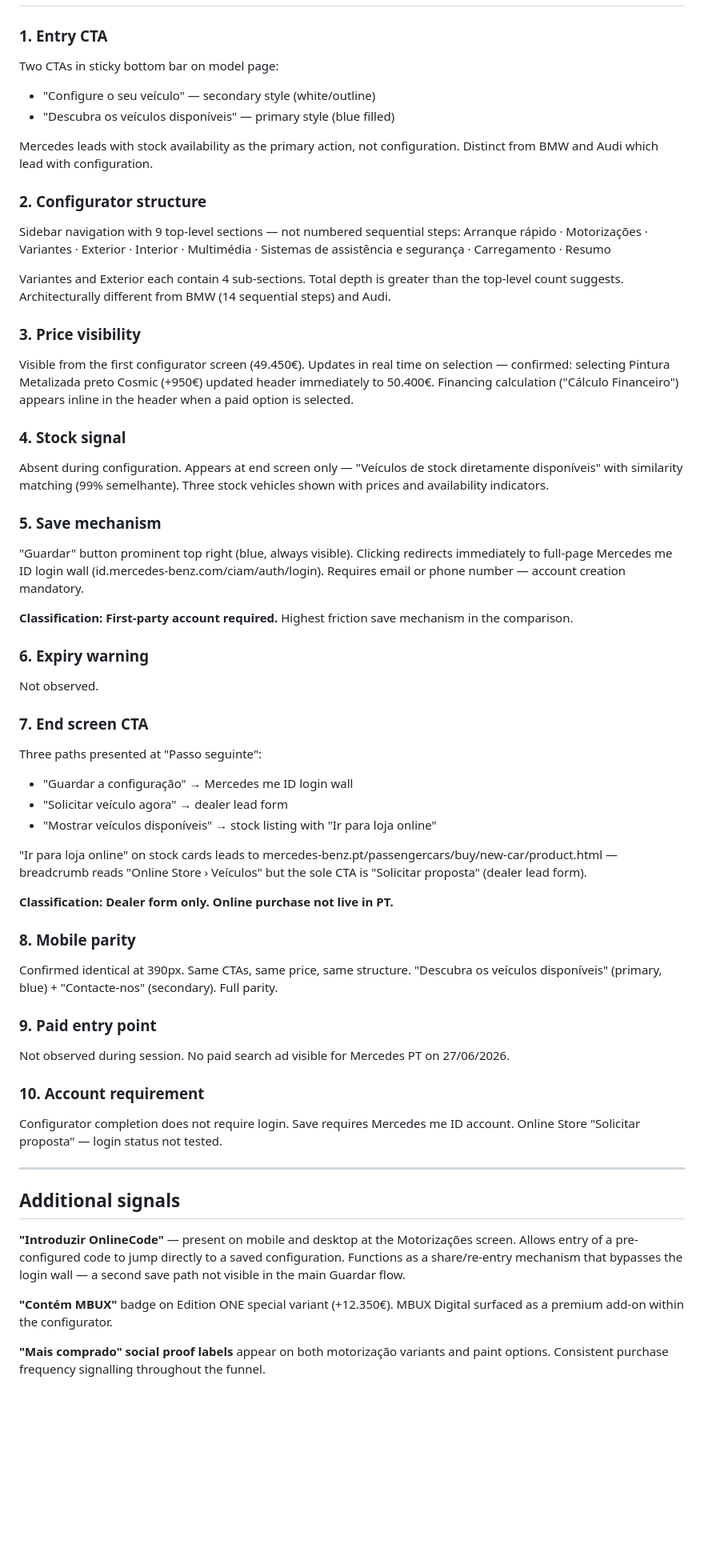
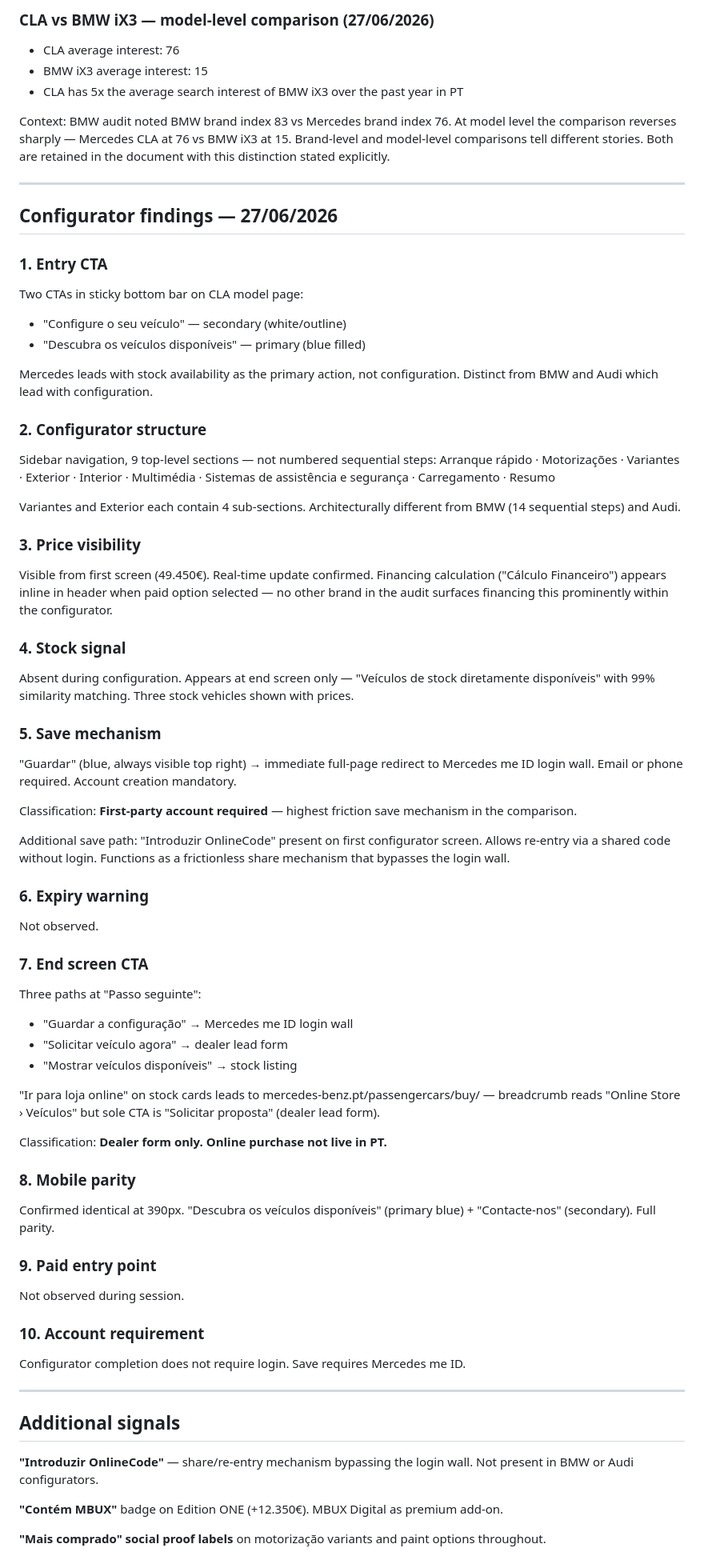
Before and after one commit to saramscruz/premium-auto-audit, a Markdown page: brands/mercedes-benz/findings.md, the part around one of its changes. Shown at 80% size. Drawn GitHub-style; blank space fills up the shorter version.

```diff
--- a/brands/mercedes-benz/findings.md
+++ b/brands/mercedes-benz/findings.md
@@ -17,57 +68,69 @@ Mercedes PT uses "Compra direta online" language and an "Online Store" breadcrum
+### CLA vs BMW iX3 — model-level comparison (27/06/2026)
+- CLA average interest: 76
+- BMW iX3 average interest: 15
+- CLA has 5x the average search interest of BMW iX3 over the past year in PT
+
+Context: BMW audit noted BMW brand index 83 vs Mercedes brand index 76. At model level the comparison reverses sharply — Mercedes CLA at 76 vs BMW iX3 at 15. Brand-level and model-level comparisons tell different stories. Both are retained in the document with this distinction stated explicitly.
+
+---
+
+## Configurator findings — 27/06/2026
 
 ### 1. Entry CTA
-Two CTAs in sticky bottom bar on model page:
-- "Configure o seu veículo" — secondary style (white/outline)
-- "Descubra os veículos disponíveis" — primary style (blue filled)
+Two CTAs in sticky bottom bar on CLA model page:
+- "Configure o seu veículo" — secondary (white/outline)
+- "Descubra os veículos disponíveis" — primary (blue filled)
 
 Mercedes leads with stock availability as the primary action, not configuration. Distinct from BMW and Audi which lead with configuration.
 
 ### 2. Configurator structure
-Sidebar navigation with 9 top-level sections — not numbered sequential steps:
+Sidebar navigation, 9 top-level sections — not numbered sequential steps:
 Arranque rápido · Motorizações · Variantes · Exterior · Interior · Multimédia · Sistemas de assistência e segurança · Carregamento · Resumo
 
-Variantes and Exterior each contain 4 sub-sections. Total depth is greater than the top-level count suggests. Architecturally different from BMW (14 sequential steps) and Audi.
+Variantes and Exterior each contain 4 sub-sections. Architecturally different from BMW (14 sequential steps) and Audi.
 
 ### 3. Price visibility
-Visible from the first configurator screen (49.450€). Updates in real time on selection — confirmed: selecting Pintura Metalizada preto Cosmic (+950€) updated header immediately to 50.400€. Financing calculation ("Cálculo Financeiro") appears inline in the header when a paid option is selected.
+Visible from first screen (49.450€). Real-time update confirmed. Financing calculation ("Cálculo Financeiro") appears inline in header when paid option selected — no other brand in the audit surfaces financing this prominently within the configurator.
 
 ### 4. Stock signal
-Absent during configuration. Appears at end screen only — "Veículos de stock diretamente disponíveis" with similarity matching (99% semelhante). Three stock vehicles shown with prices and availability indicators.
+Absent during configuration. Appears at end screen only — "Veículos de stock diretamente disponíveis" with 99% similarity matching. Three stock vehicles shown with prices.
 
 ### 5. Save mechanism
-"Guardar" button prominent top right (blue, always visible). Clicking redirects immediately to full-page Mercedes me ID login wall (id.mercedes-benz.com/ciam/auth/login). Requires email or phone number — account creation mandatory.
+"Guardar" (blue, always visible top right) → immediate full-page redirect to Mercedes me ID login wall. Email or phone required. Account creation mandatory.
 
-**Classification: First-party account required.** Highest friction save mechanism in the comparison.
+Classification: **First-party account required** — highest friction save mechanism in the comparison.
+
+Additional save path: "Introduzir OnlineCode" present on first configurator screen. Allows re-entry via a shared code without login. Functions as a frictionless share mechanism that bypasses the login wall.
 
 ### 6. Expiry warning
 Not observed.
 
 ### 7. End screen CTA
-Three paths presented at "Passo seguinte":
+Three paths at "Passo seguinte":
 - "Guardar a configuração" → Mercedes me ID login wall
 - "Solicitar veículo agora" → dealer lead form
-- "Mostrar veículos disponíveis" → stock listing with "Ir para loja online"
+- "Mostrar veículos disponíveis" → stock listing
 
-"Ir para loja online" on stock cards leads to mercedes-benz.pt/passengercars/buy/new-car/product.html — breadcrumb reads "Online Store › Veículos" but the sole CTA is "Solicitar proposta" (dealer lead form).
+"Ir para loja online" on stock cards leads to mercedes-benz.pt/passengercars/buy/ — breadcrumb reads "Online Store › Veículos" but sole CTA is "Solicitar proposta" (dealer lead form).
 
-**Classification: Dealer form only. Online purchase not live in PT.**
+Classification: **Dealer form only. Online purchase not live in PT.**
 
 ### 8. Mobile parity
-Confirmed identical at 390px. Same CTAs, same price, same structure. "Descubra os veículos disponíveis" (primary, blue) + "Contacte-nos" (secondary). Full parity.
+Confirmed identical at 390px. "Descubra os veículos disponíveis" (primary blue) + "Contacte-nos" (secondary). Full parity.
 
 ### 9. Paid entry point
-Not observed during session. No paid search ad visible for Mercedes PT on 27/06/2026.
+Not observed during session.
 
 ### 10. Account requirement
-Configurator completion does not require login. Save requires Mercedes me ID account. Online Store "Solicitar proposta" — login status not tested.
+Configurator completion does not require login. Save requires Mercedes me ID.
 
 ---
 
 ## Additional signals
 
-**"Introduzir OnlineCode"** — present on mobile and desktop at the Motorizações screen. Allows entry of a pre-configured code to jump directly to a saved configuration. Functions as a share/re-entry mechanism that bypasses the login wall — a second save path not visible in the main Guardar flow.
+**"Introduzir OnlineCode"** — share/re-entry mechanism bypassing the login wall. Not present in BMW or Audi configurators.
 
-**"Contém MBUX"** badge on Edition ONE special variant (+12.350€). MBUX Digital surfaced as a premium add-on within the configurator.
+**"Contém MBUX"** badge on Edition ONE (+12.350€). MBUX Digital as premium add-on.
 
-**"Mais comprado" social proof labels** appear on both motorização variants and paint options. Consistent purchase frequency signalling throughout the funnel.
+**"Mais comprado" social proof labels** on motorização variants and paint options throughout.
 
```
Also changed, not shown: other parts of brands/mercedes-benz/findings.md (+66 -16 lines), matrix/comparative-matrix.md (+24 -34 lines).
